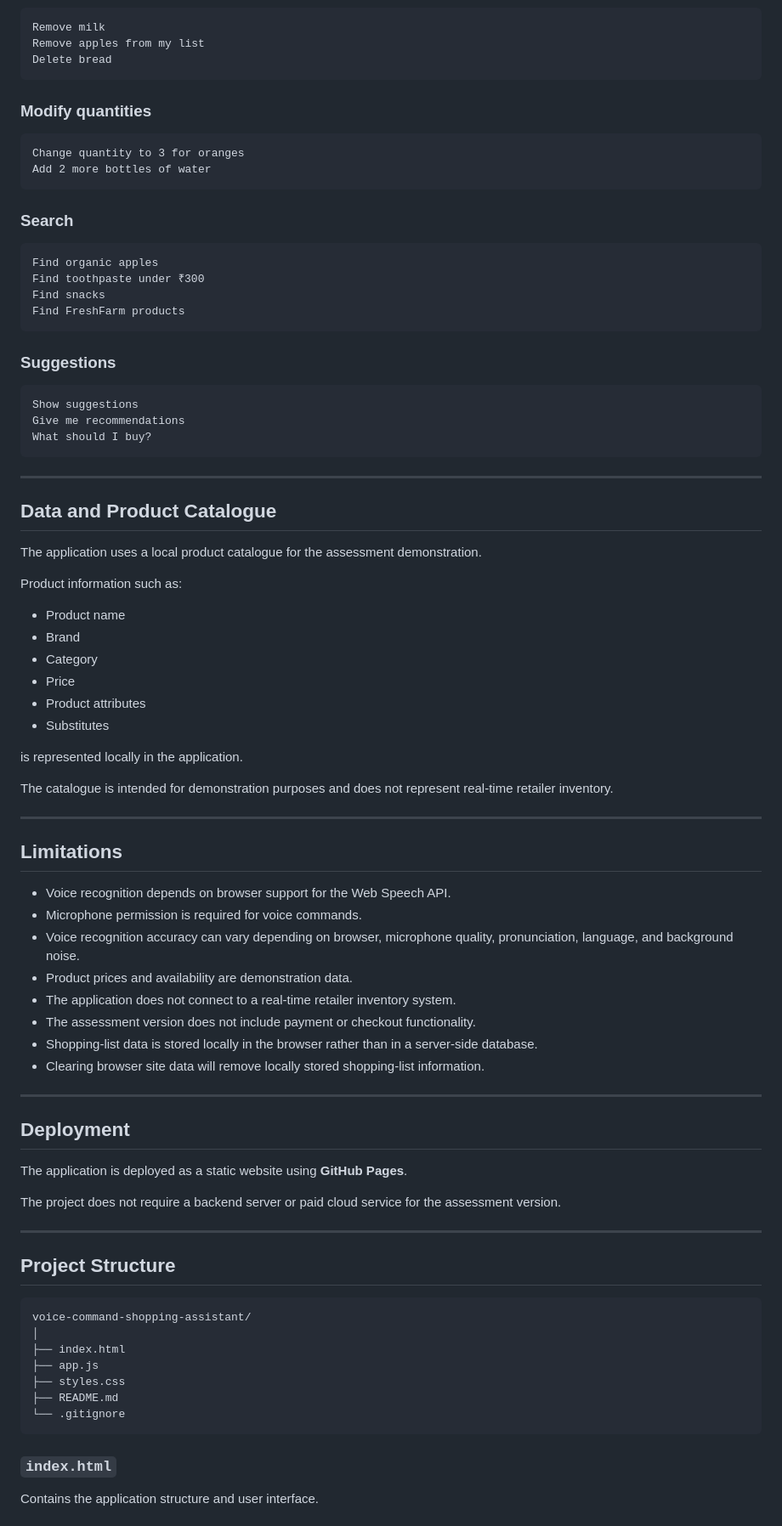
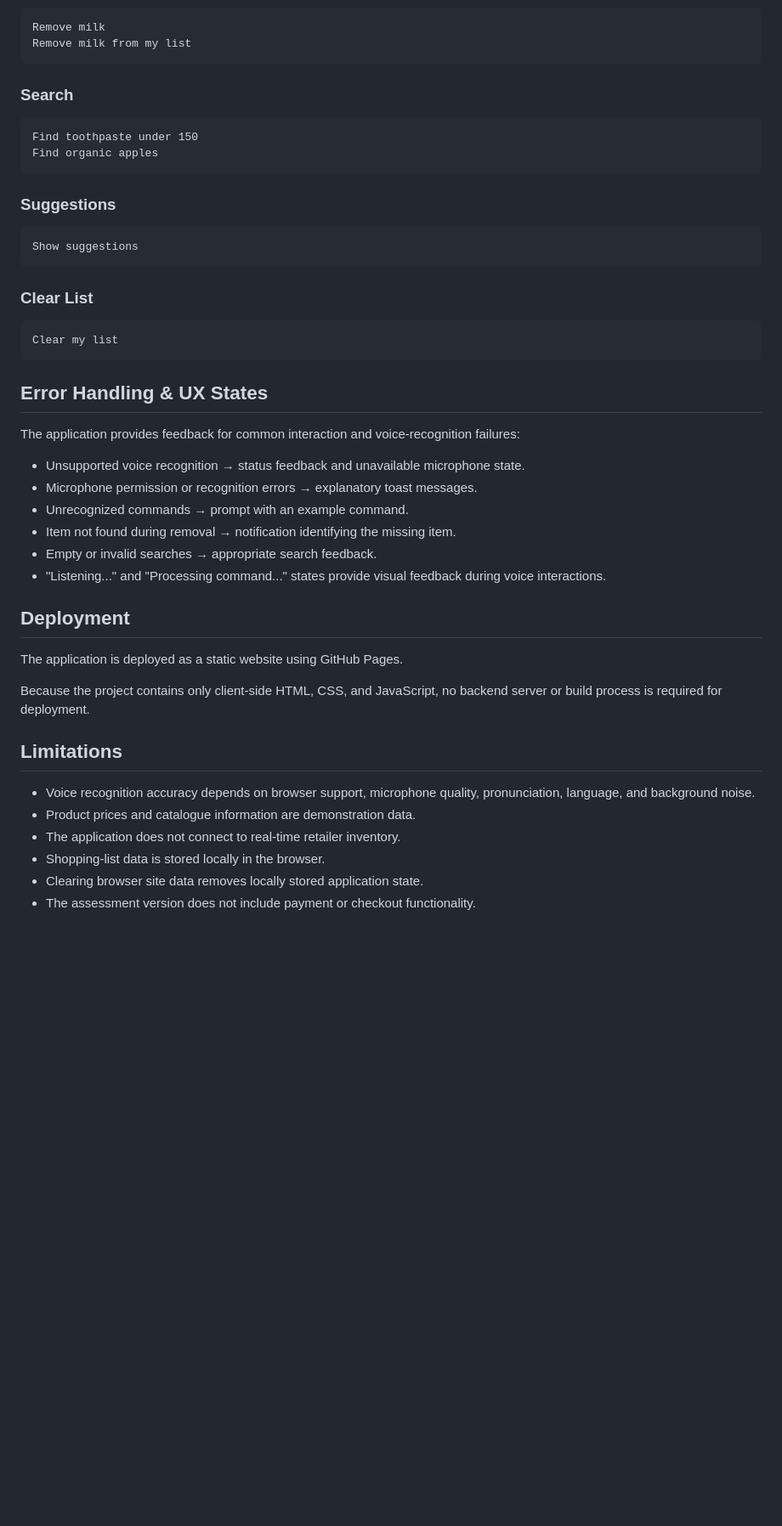
Before and after one commit to RishikaYadav18/voice-command-shopping-assistant, a Markdown page: README.md, the part around one of its changes. Shown at 85% size. Rendered like a GitHub page; blank space fills up the shorter version.

````diff
--- a/README.md
+++ b/README.md
@@ -255,89 +186,50 @@ I need bread
 
 ```text
 Remove milk
-Remove apples from my list
-Delete bread
-```
-
-### Modify quantities
-
-```text
-Change quantity to 3 for oranges
-Add 2 more bottles of water
+Remove milk from my list
 ```
 
 ### Search
 
 ```text
+Find toothpaste under 150
 Find organic apples
-Find toothpaste under ₹300
-Find snacks
-Find FreshFarm products
 ```
 
 ### Suggestions
 
 ```text
 Show suggestions
-Give me recommendations
-What should I buy?
 ```
 
----
+### Clear List
 
-## Data and Product Catalogue
+```text
+Clear my list
+```
 
-The application uses a local product catalogue for the assessment demonstration.
+## Error Handling & UX States
 
-Product information such as:
+The application provides feedback for common interaction and voice-recognition failures:
 
-* Product name
-* Brand
-* Category
-* Price
-* Product attributes
-* Substitutes
+* Unsupported voice recognition → status feedback and unavailable microphone state.
+* Microphone permission or recognition errors → explanatory toast messages.
+* Unrecognized commands → prompt with an example command.
+* Item not found during removal → notification identifying the missing item.
+* Empty or invalid searches → appropriate search feedback.
+* "Listening..." and "Processing command..." states provide visual feedback during voice interactions.
 
-is represented locally in the application.
+## Deployment
 
-The catalogue is intended for demonstration purposes and does not represent real-time retailer inventory.
+The application is deployed as a static website using GitHub Pages.
 
----
+Because the project contains only client-side HTML, CSS, and JavaScript, no backend server or build process is required for deployment.
 
 ## Limitations
 
-* Voice recognition depends on browser support for the Web Speech API.
-* Microphone permission is required for voice commands.
-* Voice recognition accuracy can vary depending on browser, microphone quality, pronunciation, language, and background noise.
-* Product prices and availability are demonstration data.
-* The application does not connect to a real-time retailer inventory system.
+* Voice recognition accuracy depends on browser support, microphone quality, pronunciation, language, and background noise.
+* Product prices and catalogue information are demonstration data.
+* The application does not connect to real-time retailer inventory.
+* Shopping-list data is stored locally in the browser.
+* Clearing browser site data removes locally stored application state.
 * The assessment version does not include payment or checkout functionality.
-* Shopping-list data is stored locally in the browser rather than in a server-side database.
-* Clearing browser site data will remove locally stored shopping-list information.
-
----
-
-## Deployment
-
-The application is deployed as a static website using **GitHub Pages**.
-
-The project does not require a backend server or paid cloud service for the assessment version.
-
----
-
-## Project Structure
-
-```text
-voice-command-shopping-assistant/
-│
-├── index.html
-├── app.js
-├── styles.css
-├── README.md
-└── .gitignore
-```
-
-### `index.html`
-
-Contains the application structure and user interface.
-
````
Also changed, not shown: other parts of README.md (+109 -285 lines).
